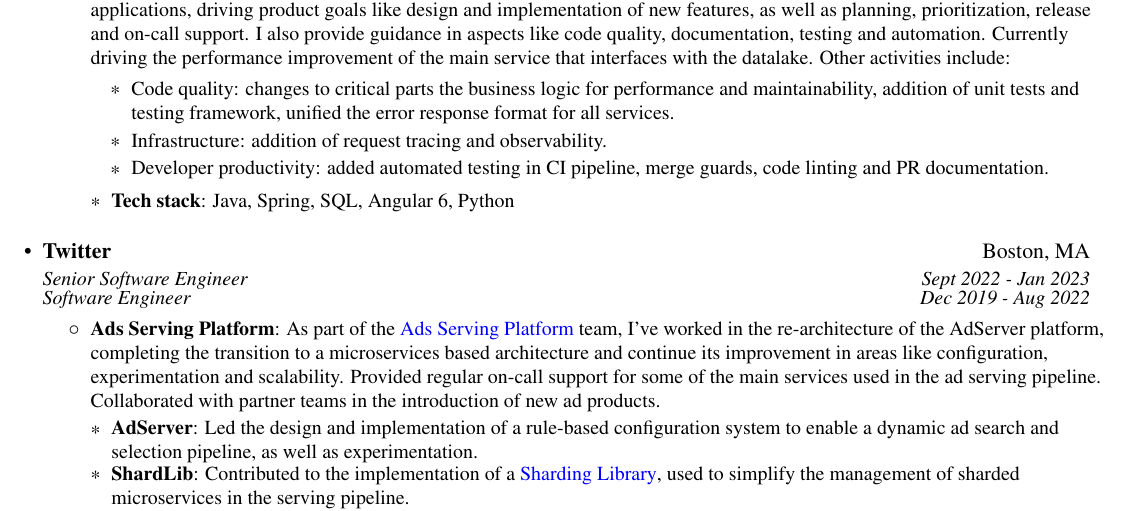
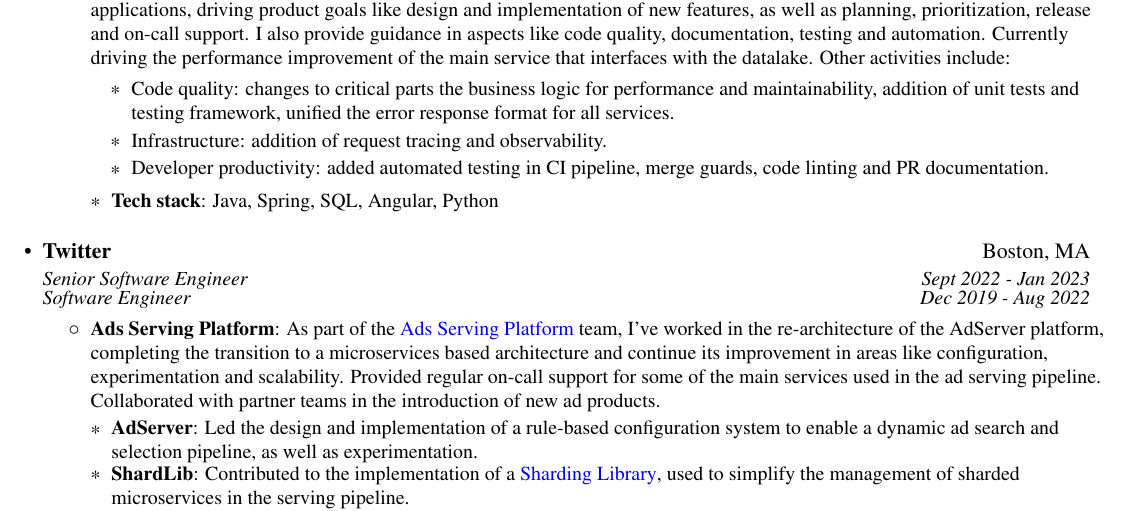
Before and after one commit to datgeezus/cv, a LaTeX CV (cvjss.tex): part of page 1 of 2, cut so that both start at the same text. Compiled offline with pdfLaTeX.

Commit message:
Update cvjss.tex

```diff
--- a/cvjss.tex
+++ b/cvjss.tex
@@ -130,7 +130,7 @@
           \end{itemize}
           }
         \resumeSubHeadingListStart
-          \resumeSubItem{Tech stack} {Java, Spring, SQL, Angular 6, Python}
+          \resumeSubItem{Tech stack} {Java, Spring, SQL, Angular, Python}
         \resumeSubHeadingListEnd
       \resumeItemListEnd
 
```
